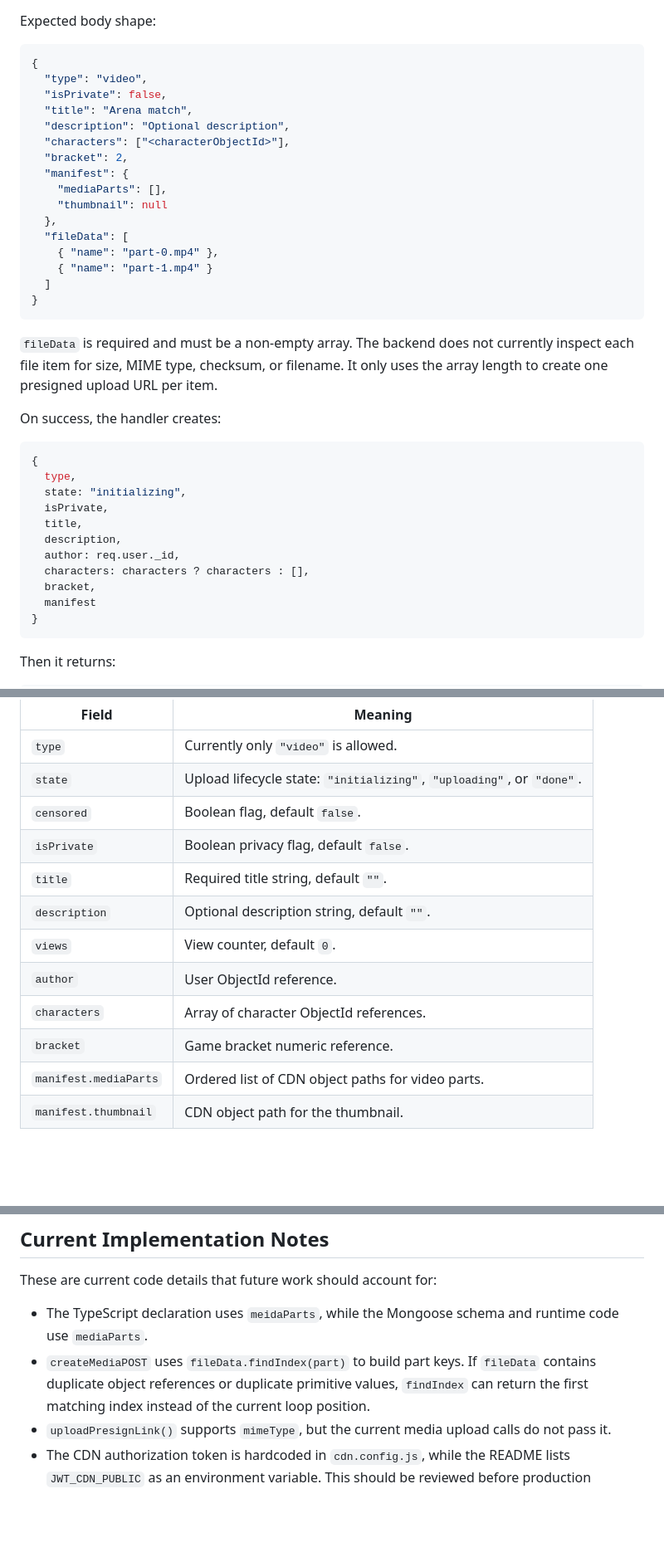
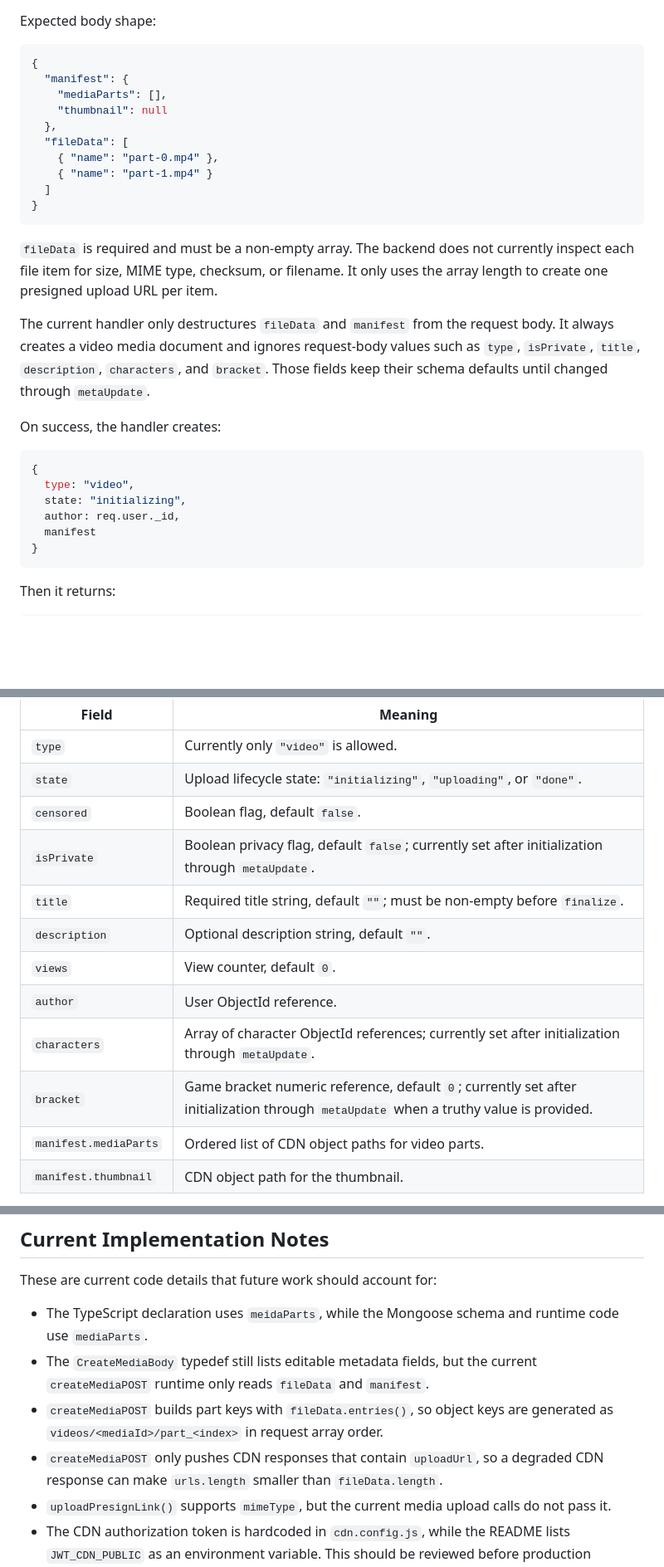
Before and after one commit to lStanev00/PvP-Scalpel-backend, a Markdown page: docs/video-upload-process.md, 3 parts joined by grey strips. Shown at 83% size. Drawn GitHub-style; blank space fills up the shorter version.

Commit message:
process update

````diff
--- a/docs/video-upload-process.md
+++ b/docs/video-upload-process.md
@@ -52,12 +52,6 @@ Expected body shape:
 
 ```json
 {
-  "type": "video",
-  "isPrivate": false,
-  "title": "Arena match",
-  "description": "Optional description",
-  "characters": ["<characterObjectId>"],
-  "bracket": 2,
   "manifest": {
     "mediaParts": [],
     "thumbnail": null
@@ -71,18 +65,15 @@ Expected body shape:
 
 `fileData` is required and must be a non-empty array. The backend does not currently inspect each file item for size, MIME type, checksum, or filename. It only uses the array length to create one presigned upload URL per item.
 
+The current handler only destructures `fileData` and `manifest` from the request body. It always creates a video media document and ignores request-body values such as `type`, `isPrivate`, `title`, `description`, `characters`, and `bracket`. Those fields keep their schema defaults until changed through `metaUpdate`.
+
 On success, the handler creates:
 
 ```js
 {
-  type,
+  type: "video",
   state: "initializing",
-  isPrivate,
-  title,
-  description,
   author: req.user._id,
-  characters: characters ? characters : [],
-  bracket,
   manifest
 }
 ```
@@ -327,13 +318,13 @@ Important fields:
 | `type` | Currently only `"video"` is allowed. |
 | `state` | Upload lifecycle state: `"initializing"`, `"uploading"`, or `"done"`. |
 | `censored` | Boolean flag, default `false`. |
-| `isPrivate` | Boolean privacy flag, default `false`. |
-| `title` | Required title string, default `""`. |
+| `isPrivate` | Boolean privacy flag, default `false`; currently set after initialization through `metaUpdate`. |
+| `title` | Required title string, default `""`; must be non-empty before `finalize`. |
 | `description` | Optional description string, default `""`. |
 | `views` | View counter, default `0`. |
 | `author` | User ObjectId reference. |
-| `characters` | Array of character ObjectId references. |
-| `bracket` | Game bracket numeric reference. |
+| `characters` | Array of character ObjectId references; currently set after initialization through `metaUpdate`. |
+| `bracket` | Game bracket numeric reference, default `0`; currently set after initialization through `metaUpdate` when a truthy value is provided. |
 | `manifest.mediaParts` | Ordered list of CDN object paths for video parts. |
 | `manifest.thumbnail` | CDN object path for the thumbnail. |
 
@@ -411,7 +402,9 @@ Common WebSocket failures:
 These are current code details that future work should account for:
 
 - The TypeScript declaration uses `meidaParts`, while the Mongoose schema and runtime code use `mediaParts`.
-- `createMediaPOST` uses `fileData.findIndex(part)` to build part keys. If `fileData` contains duplicate object references or duplicate primitive values, `findIndex` can return the first matching index instead of the current loop position.
+- The `CreateMediaBody` typedef still lists editable metadata fields, but the current `createMediaPOST` runtime only reads `fileData` and `manifest`.
+- `createMediaPOST` builds part keys with `fileData.entries()`, so object keys are generated as `videos/<mediaId>/part_<index>` in request array order.
+- `createMediaPOST` only pushes CDN responses that contain `uploadUrl`, so a degraded CDN response can make `urls.length` smaller than `fileData.length`.
 - `uploadPresignLink()` supports `mimeType`, but the current media upload calls do not pass it.
 - The CDN authorization token is hardcoded in `cdn.config.js`, while the README lists `JWT_CDN_PUBLIC` as an environment variable. This should be reviewed before production hardening.
 - The backend records the object paths reported by the client; it does not currently verify that the CDN objects actually exist before finalization.
````
Also changed, not shown: other parts of docs/video-upload-process.md (+3 -3 lines).
